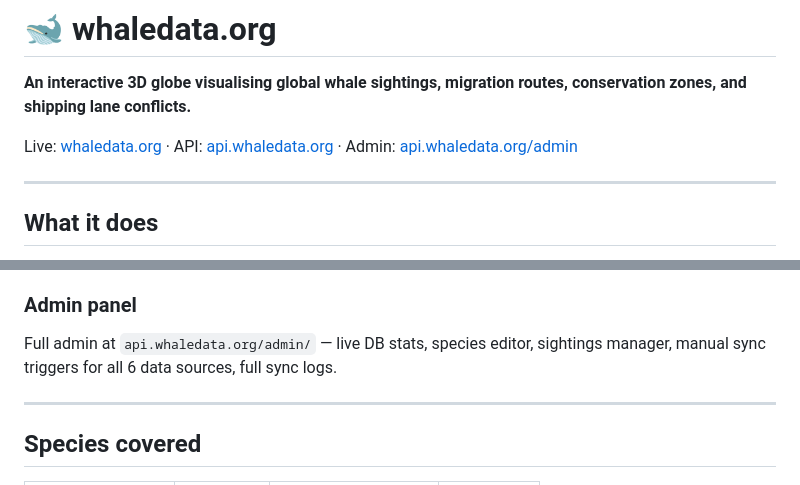
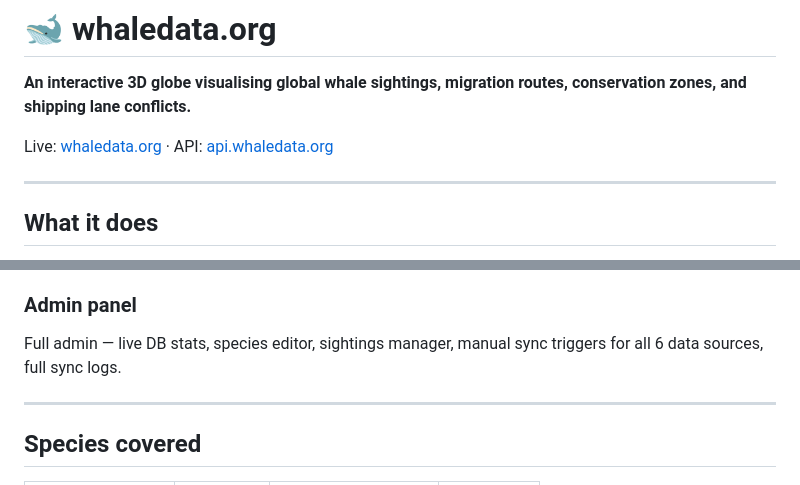
Before and after one commit to Kyraweb/whaledata, a Markdown page: README.md, 2 parts joined by grey strips. Drawn GitHub-style.

Commit message:
fix: Updated README

```diff
--- a/README.md
+++ b/README.md
@@ -2,7 +2,7 @@
 
 **An interactive 3D globe visualising global whale sightings, migration routes, conservation zones, and shipping lane conflicts.**
 
-Live: [whaledata.org](https://whaledata.org) · API: [api.whaledata.org](https://api.whaledata.org) · Admin: [api.whaledata.org/admin](https://api.whaledata.org/admin)
+Live: [whaledata.org](https://whaledata.org) · API: [api.whaledata.org](https://api.whaledata.org)
 
 ---
 
@@ -37,7 +37,7 @@ whaledata.org aggregates open ocean data from five global sources and renders it
 - Keyboard shortcuts — `1–6` select species, `0` all, `Space` toggle rotation, `Esc` close panels
 
 ### Admin panel
-Full admin at `api.whaledata.org/admin/` — live DB stats, species editor, sightings manager, manual sync triggers for all 6 data sources, full sync logs.
+Full admin — live DB stats, species editor, sightings manager, manual sync triggers for all 6 data sources, full sync logs.
 
 ---
 
```
